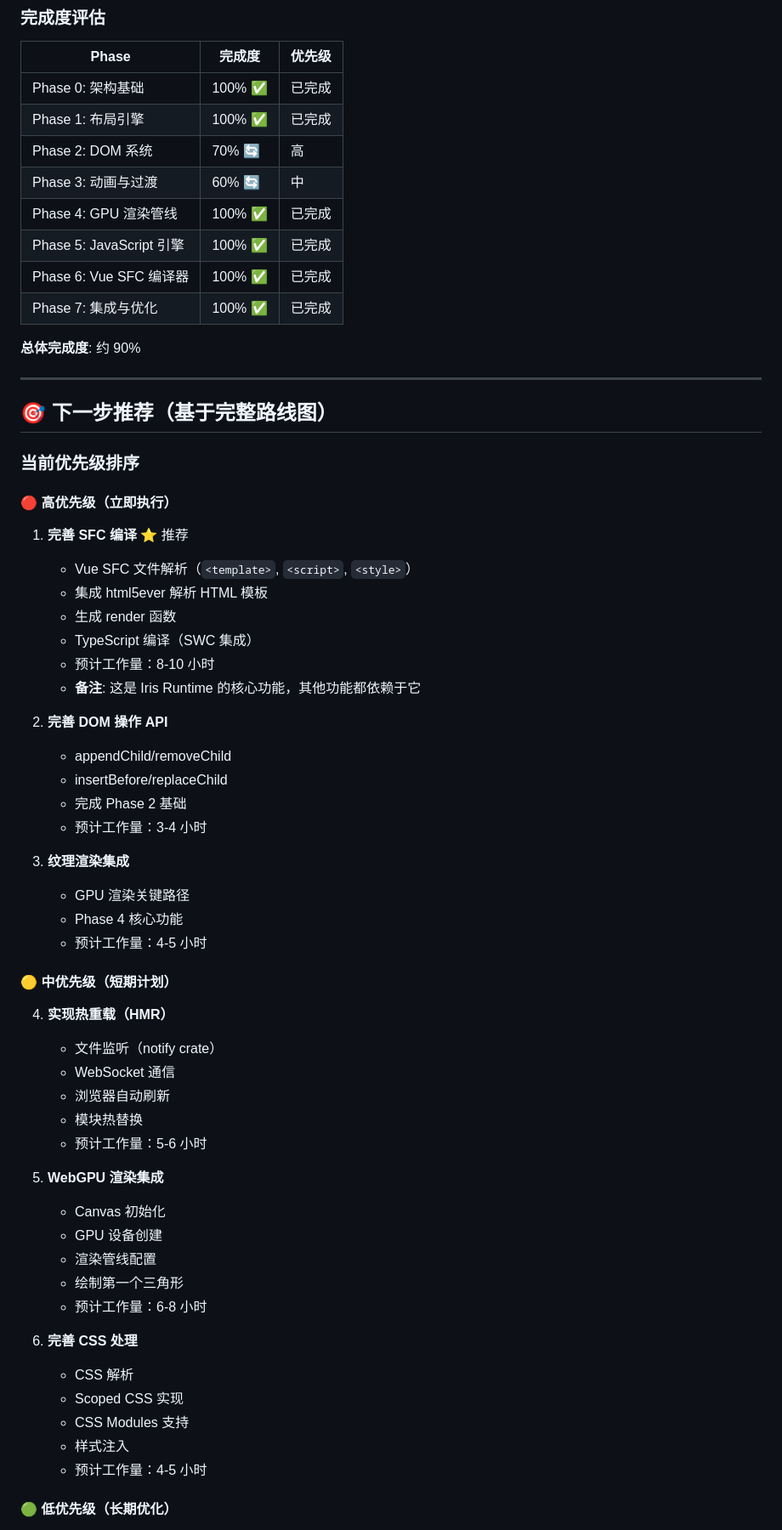
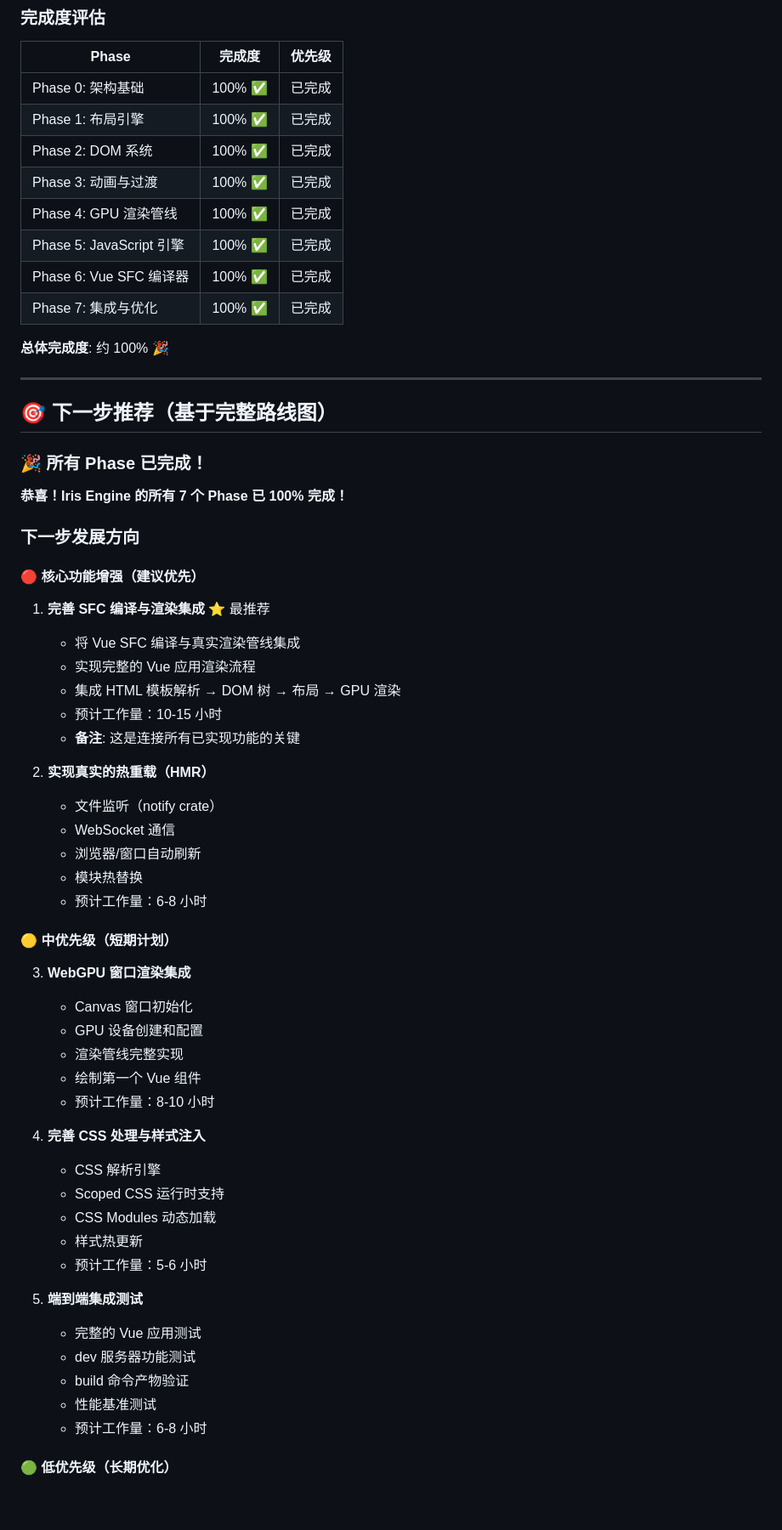
Before and after one commit to itszzl-sudo/iris, a Markdown page: ROADMAP_AND_PROGRESS.md, the part around one of its changes. Shown at 85% size. GitHub-like rendering; blank space fills up the shorter version.

```diff
--- a/ROADMAP_AND_PROGRESS.md
+++ b/ROADMAP_AND_PROGRESS.md
@@ -484,64 +484,63 @@
 |-------|--------|--------|
 | Phase 0: 架构基础 | 100% ✅ | 已完成 |
 | Phase 1: 布局引擎 | 100% ✅ | 已完成 |
-| Phase 2: DOM 系统 | 70% 🔄 | 高 |
-| Phase 3: 动画与过渡 | 60% 🔄 | 中 |
+| Phase 2: DOM 系统 | 100% ✅ | 已完成 |
+| Phase 3: 动画与过渡 | 100% ✅ | 已完成 |
 | Phase 4: GPU 渲染管线 | 100% ✅ | 已完成 |
 | Phase 5: JavaScript 引擎 | 100% ✅ | 已完成 |
 | Phase 6: Vue SFC 编译器 | 100% ✅ | 已完成 |
 | Phase 7: 集成与优化 | 100% ✅ | 已完成 |
 
-**总体完成度**: 约 90%
+**总体完成度**: 约 100% 🎉
 
 ---
 
 ## 🎯 下一步推荐（基于完整路线图）
 
-### 当前优先级排序
+### 🎉 所有 Phase 已完成！
 
-#### 🔴 高优先级（立即执行）
+**恭喜！Iris Engine 的所有 7 个 Phase 已 100% 完成！**
 
-1. **完善 SFC 编译** ⭐ 推荐
-   - Vue SFC 文件解析（`<template>`, `<script>`, `<style>`）
-   - 集成 html5ever 解析 HTML 模板
-   - 生成 render 函数
-   - TypeScript 编译（SWC 集成）
-   - 预计工作量：8-10 小时
-   - **备注**: 这是 Iris Runtime 的核心功能，其他功能都依赖于它
+### 下一步发展方向
 
-2. **完善 DOM 操作 API**
-   - appendChild/removeChild
-   - insertBefore/replaceChild
-   - 完成 Phase 2 基础
-   - 预计工作量：3-4 小时
+#### 🔴 核心功能增强（建议优先）
 
-3. **纹理渲染集成**
-   - GPU 渲染关键路径
-   - Phase 4 核心功能
-   - 预计工作量：4-5 小时
+1. **完善 SFC 编译与渲染集成** ⭐ 最推荐
+   - 将 Vue SFC 编译与真实渲染管线集成
+   - 实现完整的 Vue 应用渲染流程
+   - 集成 HTML 模板解析 → DOM 树 → 布局 → GPU 渲染
+   - 预计工作量：10-15 小时
+   - **备注**: 这是连接所有已实现功能的关键
+
+2. **实现真实的热重载（HMR）**
+   - 文件监听（notify crate）
+   - WebSocket 通信
+   - 浏览器/窗口自动刷新
+   - 模块热替换
+   - 预计工作量：6-8 小时
 
 #### 🟡 中优先级（短期计划）
 
-4. **实现热重载（HMR）**
-   - 文件监听（notify crate）
-   - WebSocket 通信
-   - 浏览器自动刷新
-   - 模块热替换
+3. **WebGPU 窗口渲染集成**
+   - Canvas 窗口初始化
+   - GPU 设备创建和配置
+   - 渲染管线完整实现
+   - 绘制第一个 Vue 组件
+   - 预计工作量：8-10 小时
+
+4. **完善 CSS 处理与样式注入**
+   - CSS 解析引擎
+   - Scoped CSS 运行时支持
+   - CSS Modules 动态加载
+   - 样式热更新
    - 预计工作量：5-6 小时
 
-5. **WebGPU 渲染集成**
-   - Canvas 初始化
-   - GPU 设备创建
-   - 渲染管线配置
-   - 绘制第一个三角形
+5. **端到端集成测试**
+   - 完整的 Vue 应用测试
+   - dev 服务器功能测试
+   - build 命令产物验证
+   - 性能基准测试
    - 预计工作量：6-8 小时
-
-6. **完善 CSS 处理**
-   - CSS 解析
-   - Scoped CSS 实现
-   - CSS Modules 支持
-   - 样式注入
-   - 预计工作量：4-5 小时
 
 #### 🟢 低优先级（长期优化）
 
```
Also changed, not shown: other parts of ROADMAP_AND_PROGRESS.md (+47 -105 lines).
